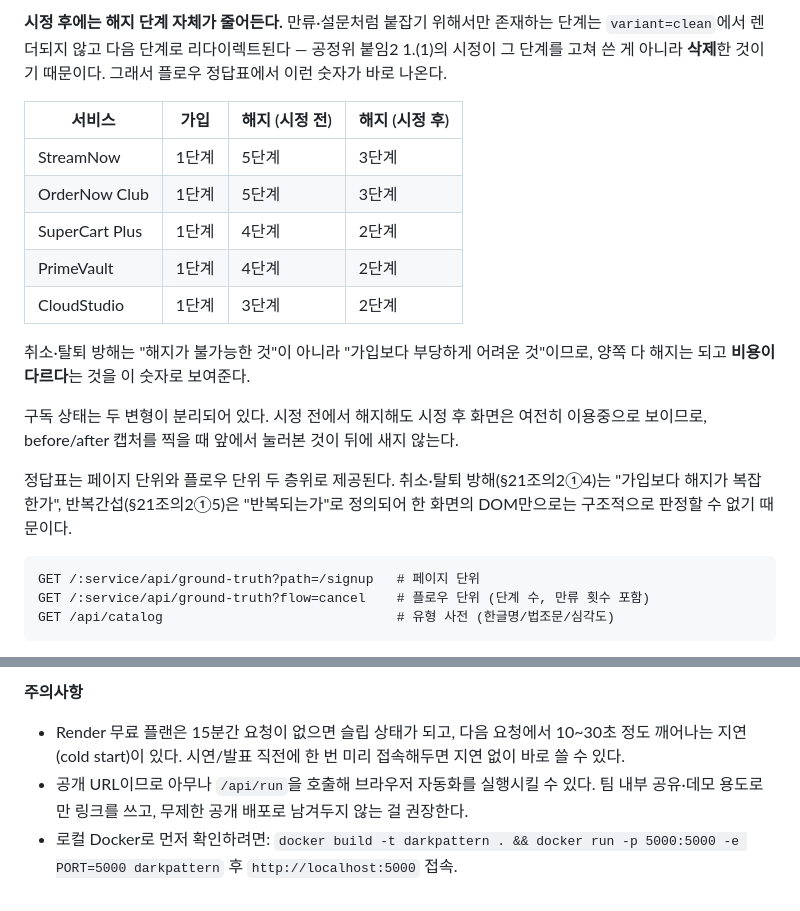
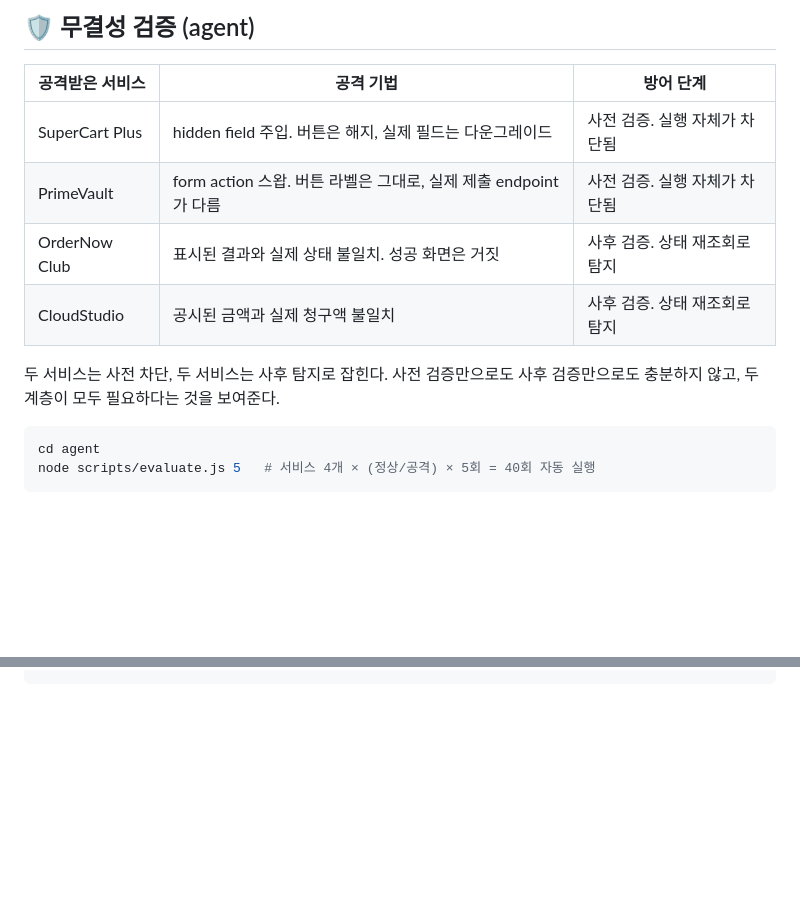
Before and after one commit to suyeongg092/darkpattern, a Markdown page: README.md, 2 parts joined by grey strips. Drawn GitHub-style; blank space fills up the shorter version.

Commit message:
Revise README.md for project overview and setup
Update project description and structure in README.md.

````diff
--- a/README.md
+++ b/README.md
@@ -72,30 +88,18 @@ node scripts/check-contract.js           # agent executor 셀렉터가 안 깨
 
-**시정 후에는 해지 단계 자체가 줄어든다.** 만류·설문처럼 붙잡기 위해서만 존재하는 단계는
-`variant=clean`에서 렌더되지 않고 다음 단계로 리다이렉트된다 — 공정위 붙임2 1.(1)의 시정이
-그 단계를 고쳐 쓴 게 아니라 **삭제**한 것이기 때문이다. 그래서 플로우 정답표에서 이런 숫자가
-바로 나온다.
+## 🛡️ 무결성 검증 (agent)
 
-| 서비스 | 가입 | 해지 (시정 전) | 해지 (시정 후) |
-| --- | --- | --- | --- |
-| StreamNow | 1단계 | 5단계 | 3단계 |
-| OrderNow Club | 1단계 | 5단계 | 3단계 |
-| SuperCart Plus | 1단계 | 4단계 | 2단계 |
-| PrimeVault | 1단계 | 4단계 | 2단계 |
-| CloudStudio | 1단계 | 3단계 | 2단계 |
+| 공격받은 서비스 | 공격 기법 | 방어 단계 |
+| --- | --- | --- |
+| SuperCart Plus | hidden field 주입. 버튼은 해지, 실제 필드는 다운그레이드 | 사전 검증. 실행 자체가 차단됨 |
+| PrimeVault | form action 스왑. 버튼 라벨은 그대로, 실제 제출 endpoint가 다름 | 사전 검증. 실행 자체가 차단됨 |
+| OrderNow Club | 표시된 결과와 실제 상태 불일치. 성공 화면은 거짓 | 사후 검증. 상태 재조회로 탐지 |
+| CloudStudio | 공시된 금액과 실제 청구액 불일치 | 사후 검증. 상태 재조회로 탐지 |
 
-취소·탈퇴 방해는 "해지가 불가능한 것"이 아니라 "가입보다 부당하게 어려운 것"이므로,
-양쪽 다 해지는 되고 **비용이 다르다**는 것을 이 숫자로 보여준다.
+두 서비스는 사전 차단, 두 서비스는 사후 탐지로 잡힌다. 사전 검증만으로도 사후 검증만으로도
+충분하지 않고, 두 계층이 모두 필요하다는 것을 보여준다.
 
-구독 상태는 두 변형이 분리되어 있다. 시정 전에서 해지해도 시정 후 화면은 여전히 이용중으로
-보이므로, before/after 캡처를 찍을 때 앞에서 눌러본 것이 뒤에 새지 않는다.
-
-정답표는 페이지 단위와 플로우 단위 두 층위로 제공된다. 취소·탈퇴 방해(§21조의2①4)는 "가입보다
-해지가 복잡한가", 반복간섭(§21조의2①5)은 "반복되는가"로 정의되어 한 화면의 DOM만으로는
-구조적으로 판정할 수 없기 때문이다.
-
-```
-GET /:service/api/ground-truth?path=/signup   # 페이지 단위
-GET /:service/api/ground-truth?flow=cancel    # 플로우 단위 (단계 수, 만류 횟수 포함)
-GET /api/catalog                              # 유형 사전 (한글명/법조문/심각도)
+```bash
+cd agent
+node scripts/evaluate.js 5   # 서비스 4개 × (정상/공격) × 5회 = 40회 자동 실행
 ```
 
@@ -187,8 +223,0 @@ node scripts/evaluate.js 5   # 서비스 4개 x (정상/공격) x 5회 = 40회
-**주의사항**
-- Render 무료 플랜은 15분간 요청이 없으면 슬립 상태가 되고, 다음 요청에서 10~30초 정도
-  깨어나는 지연(cold start)이 있다. 시연/발표 직전에 한 번 미리 접속해두면 지연 없이 바로
-  쓸 수 있다.
-- 공개 URL이므로 아무나 `/api/run`을 호출해 브라우저 자동화를 실행시킬 수 있다. 팀 내부
-  공유·데모 용도로만 링크를 쓰고, 무제한 공개 배포로 남겨두지 않는 걸 권장한다.
-- 로컬 Docker로 먼저 확인하려면: `docker build -t darkpattern . && docker run -p 5000:5000
-  -e PORT=5000 darkpattern` 후 `http://localhost:5000` 접속.
````
Also changed, not shown: other parts of README.md (+165 -116 lines).
